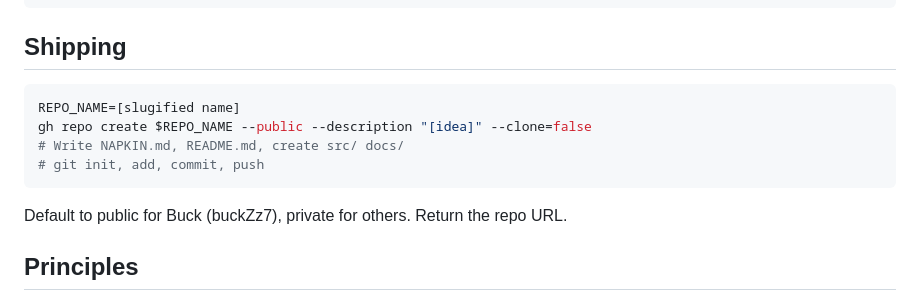
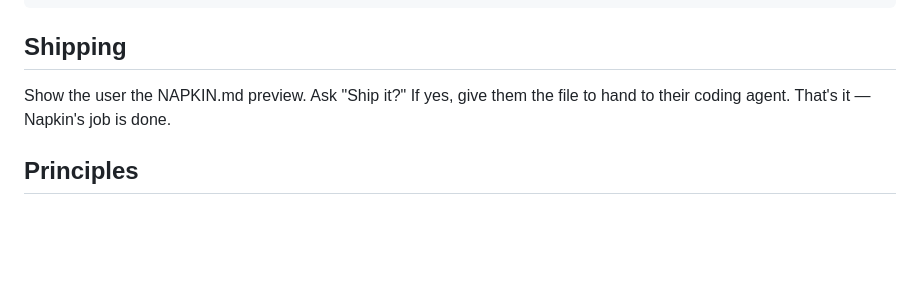
Before and after one commit to buckZz7/napkin, a Markdown page: SKILL.md, the part around the change. Drawn GitHub-style; blank space fills up the shorter version.

Commit message:
Remove hardcoded shipping instructions — Napkin's job ends at the doc

````diff
--- a/SKILL.md
+++ b/SKILL.md
@@ -108,14 +108,7 @@ Tone, personality, aesthetic direction.
 
 ## Shipping
 
-```bash
-REPO_NAME=[slugified name]
-gh repo create $REPO_NAME --public --description "[idea]" --clone=false
-# Write NAPKIN.md, README.md, create src/ docs/
-# git init, add, commit, push
-```
-
-Default to public for Buck (buckZz7), private for others. Return the repo URL.
+Show the user the NAPKIN.md preview. Ask "Ship it?" If yes, give them the file to hand to their coding agent. That's it — Napkin's job is done.
 
 ## Principles
 
````
